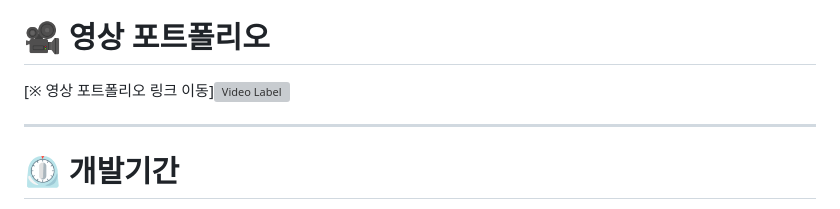
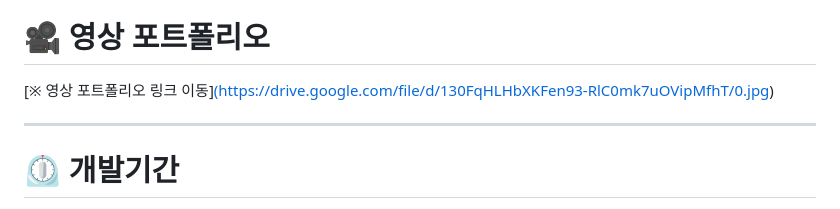
Before and after one commit to 22jinwoO/Nobans_ReturnToSpace, a Markdown page: README.md, the part around the change. Rendered like a GitHub page; grey boxes are pictures that could not be loaded.

```diff
--- a/README.md
+++ b/README.md
@@ -20,7 +20,7 @@
 </details>
 
 # 🎥 영상 포트폴리오
-[※ 영상 포트폴리오 링크 이동][![Video Label](https://drive.google.com/file/d/130FqHLHbXKFen93-RlC0mk7uOVipMfhT/0.jpg)](https://drive.google.com/file/d/130FqHLHbXKFen93-RlC0mk7uOVipMfhT/view)
+[※ 영상 포트폴리오 링크 이동][(https://drive.google.com/file/d/130FqHLHbXKFen93-RlC0mk7uOVipMfhT/0.jpg)](https://drive.google.com/file/d/130FqHLHbXKFen93-RlC0mk7uOVipMfhT/view)
 
 ---
 
```
